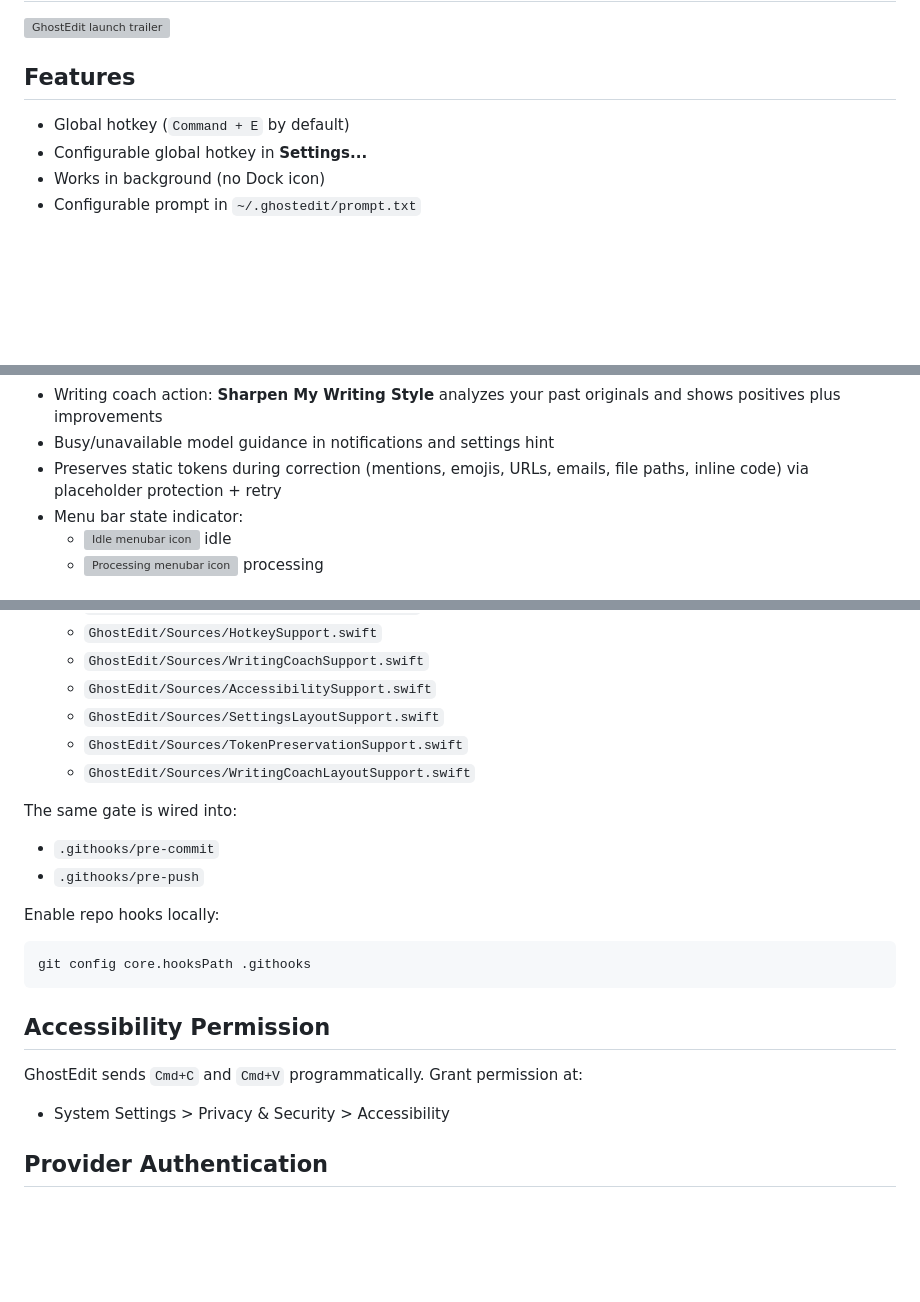
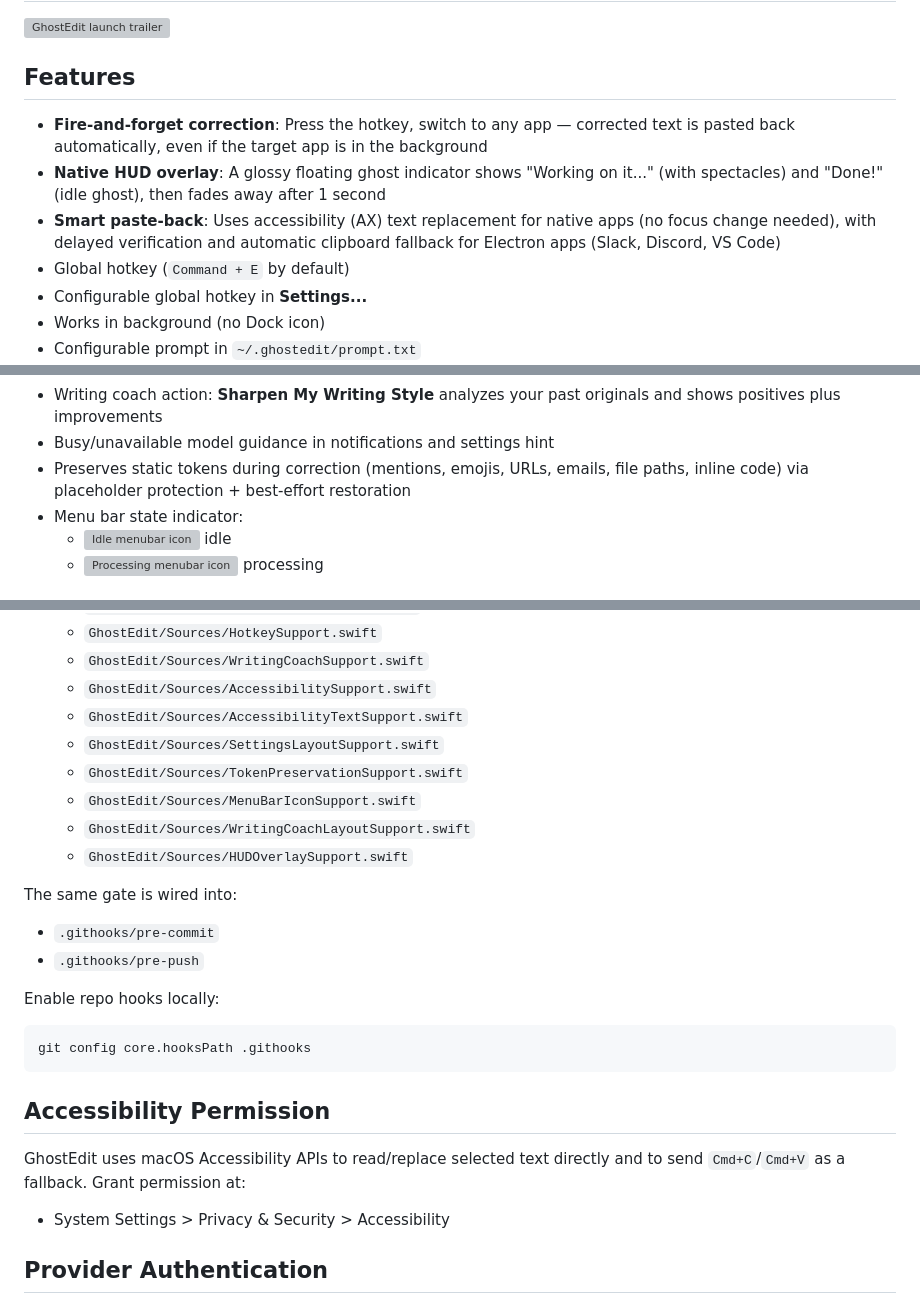
Before and after one commit to nareshnavinash/GhostEdit, a Markdown page: README.md, 3 parts joined by grey strips. GitHub-like rendering; blank space fills up the shorter version; grey boxes are pictures that could not be loaded.

Commit message:
chore: readme update

```diff
--- a/README.md
+++ b/README.md
@@ -10,6 +10,9 @@ GhostEdit is a native macOS menu bar app that fixes selected text in any app usi
 
 ## Features
 
+- **Fire-and-forget correction**: Press the hotkey, switch to any app — corrected text is pasted back automatically, even if the target app is in the background
+- **Native HUD overlay**: A glossy floating ghost indicator shows "Working on it..." (with spectacles) and "Done!" (idle ghost), then fades away after 1 second
+- **Smart paste-back**: Uses accessibility (AX) text replacement for native apps (no focus change needed), with delayed verification and automatic clipboard fallback for Electron apps (Slack, Discord, VS Code)
 - Global hotkey (`Command + E` by default)
 - Configurable global hotkey in **Settings...**
 - Works in background (no Dock icon)
@@ -24,7 +27,7 @@ GhostEdit is a native macOS menu bar app that fixes selected text in any app usi
 - History viewer (`History...`) uses a wrapped table with headers and supports per-cell copy (`Cmd+C`) and CSV export
 - Writing coach action: **Sharpen My Writing Style** analyzes your past originals and shows positives plus improvements
 - Busy/unavailable model guidance in notifications and settings hint
-- Preserves static tokens during correction (mentions, emojis, URLs, emails, file paths, inline code) via placeholder protection + retry
+- Preserves static tokens during correction (mentions, emojis, URLs, emails, file paths, inline code) via placeholder protection + best-effort restoration
 - Menu bar state indicator:
   - ![Idle menubar icon](remotion/out/MenuBarIconIdle.png) idle
   - ![Processing menubar icon](remotion/out/MenuBarIconProcessing.png) processing
@@ -128,9 +131,12 @@ This gate enforces:
   - `GhostEdit/Sources/HotkeySupport.swift`
   - `GhostEdit/Sources/WritingCoachSupport.swift`
   - `GhostEdit/Sources/AccessibilitySupport.swift`
+  - `GhostEdit/Sources/AccessibilityTextSupport.swift`
   - `GhostEdit/Sources/SettingsLayoutSupport.swift`
   - `GhostEdit/Sources/TokenPreservationSupport.swift`
+  - `GhostEdit/Sources/MenuBarIconSupport.swift`
   - `GhostEdit/Sources/WritingCoachLayoutSupport.swift`
+  - `GhostEdit/Sources/HUDOverlaySupport.swift`
 
 The same gate is wired into:
 - `.githooks/pre-commit`
@@ -144,7 +150,7 @@ git config core.hooksPath .githooks
 
 ## Accessibility Permission
 
-GhostEdit sends `Cmd+C` and `Cmd+V` programmatically. Grant permission at:
+GhostEdit uses macOS Accessibility APIs to read/replace selected text directly and to send `Cmd+C`/`Cmd+V` as a fallback. Grant permission at:
 
 - System Settings > Privacy & Security > Accessibility
 
```
Also changed, not shown: other parts of README.md (+1 -1 lines).
